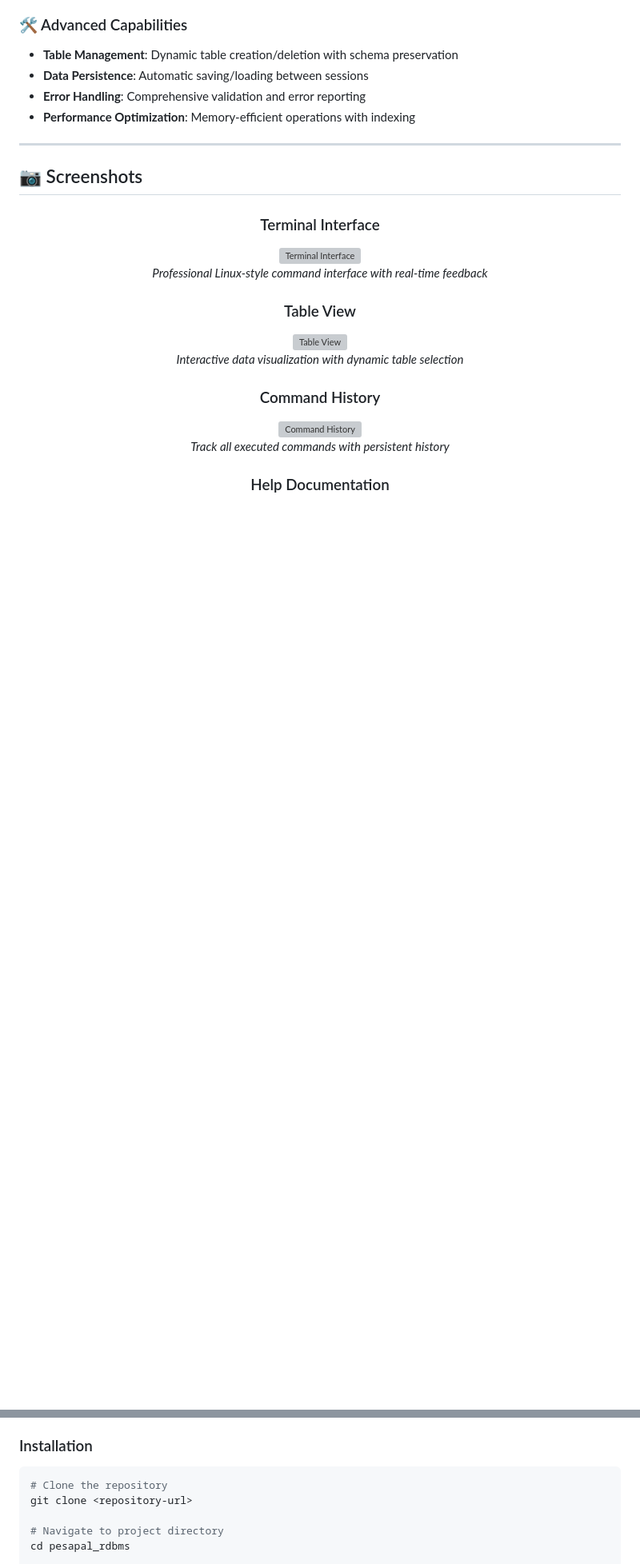
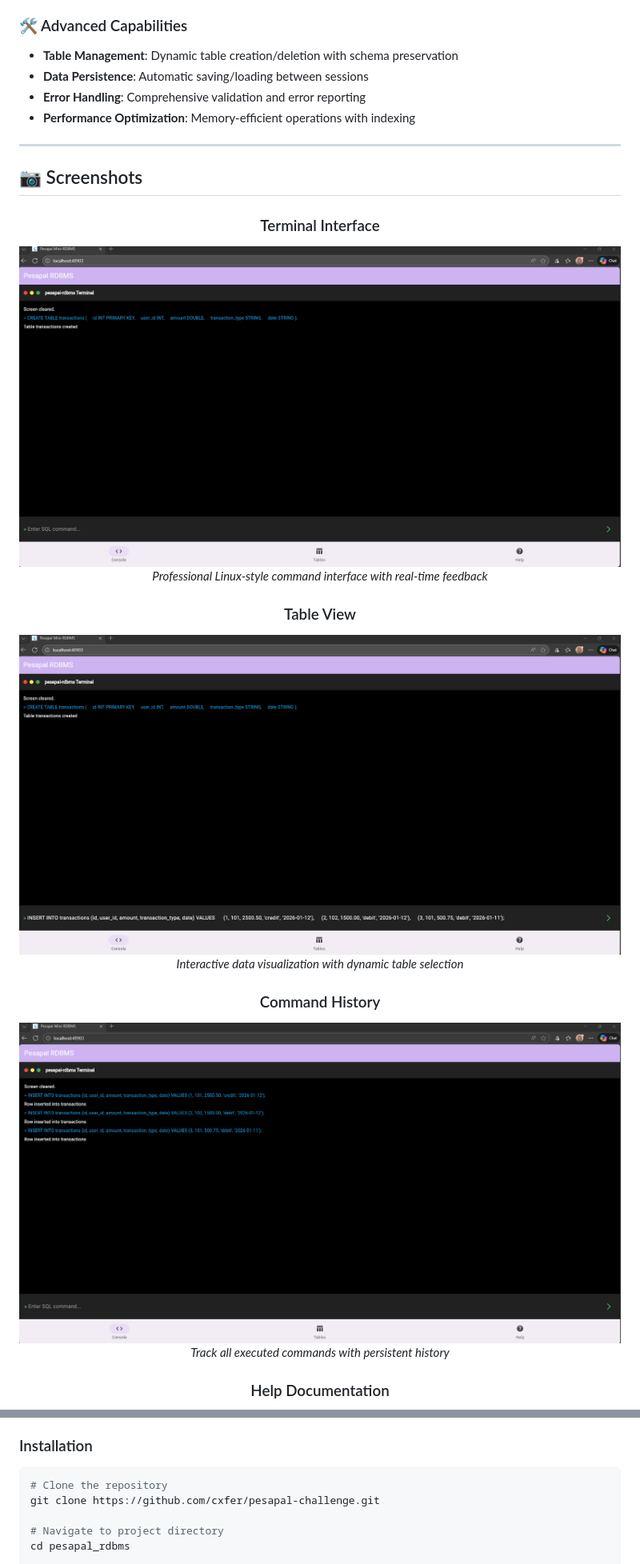
Before and after one commit to cxfer/pesapal-challenge, a Markdown page: README.md, 2 parts joined by grey strips. Shown at 80% size. Rendered like a GitHub page; blank space fills up the shorter version; grey boxes are pictures that could not be loaded.

Commit message:
Update README with new images and repository URL
Updated images in the README to new assets and changed the repository URL in the installation instructions.

````diff
--- a/README.md
+++ b/README.md
@@ -59,17 +59,17 @@ The **Pesapal RDBMS** is a sophisticated in-memory relational database managemen
 <div align="center">
 
 ### Terminal Interface
-<img src="assets/mixup/terminal-interface.png" alt="Terminal Interface" width="800"/>
+<img src="assets/mixup/2.png" alt="Terminal Interface" width="800"/>
 
 *Professional Linux-style command interface with real-time feedback*
 
 ### Table View
-<img src="assets/mixup/table-view.png" alt="Table View" width="800"/>
+<img src="assets/mixup/3.png" alt="Table View" width="800"/>
 
 *Interactive data visualization with dynamic table selection*
 
 ### Command History
-<img src="assets/mixup/command-history.png" alt="Command History" width="800"/>
+<img src="assets/mixup/4.png" alt="Command History" width="800"/>
 
 *Track all executed commands with persistent history*
 
@@ -177,7 +177,7 @@ flutter config --enable-web
 ### Installation
 ```bash
 # Clone the repository
-git clone <repository-url>
+git clone https://github.com/cxfer/pesapal-challenge.git
 
 # Navigate to project directory
 cd pesapal_rdbms
````
Also changed, not shown: other parts of README.md (+5 -5 lines).
